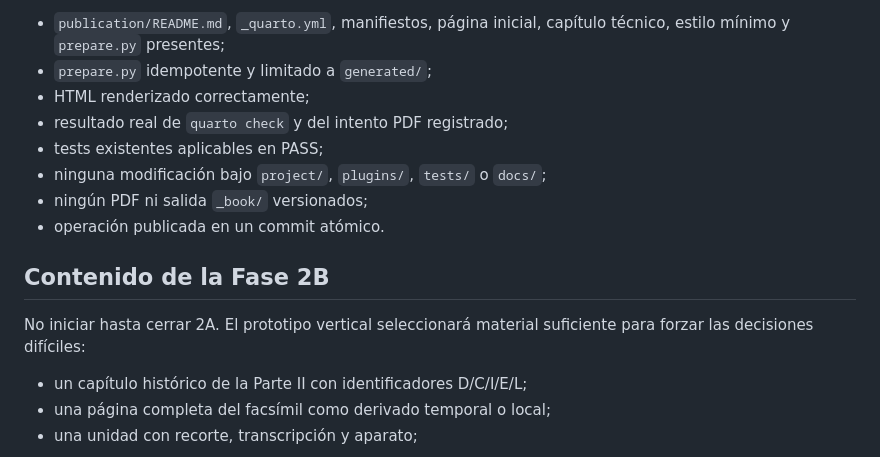
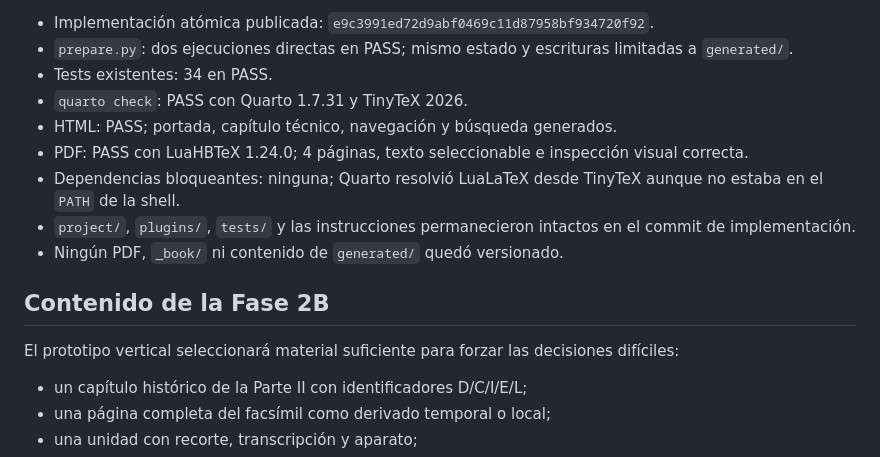
Before and after one commit to miguel-conde/sorrios-ensenada, a Markdown page: docs/ESTADO_PUBLICACION_QUARTO.md, the part around one of its changes. GitHub-like rendering.

```diff
--- a/docs/ESTADO_PUBLICACION_QUARTO.md
+++ b/docs/ESTADO_PUBLICACION_QUARTO.md
@@ -51,16 +52,17 @@ Ejecutar únicamente la Fase 2A definida en `docs/ESPECIFICACION_BOOTSTRAP_PUBLI
 
-- `publication/README.md`, `_quarto.yml`, manifiestos, página inicial, capítulo técnico, estilo mínimo y `prepare.py` presentes;
-- `prepare.py` idempotente y limitado a `generated/`;
-- HTML renderizado correctamente;
-- resultado real de `quarto check` y del intento PDF registrado;
-- tests existentes aplicables en PASS;
-- ninguna modificación bajo `project/`, `plugins/`, `tests/` o `docs/`;
-- ningún PDF ni salida `_book/` versionados;
-- operación publicada en un commit atómico.
+- Implementación atómica publicada: `e9c3991ed72d9abf0469c11d87958bf934720f92`.
+- `prepare.py`: dos ejecuciones directas en PASS; mismo estado y escrituras limitadas a `generated/`.
+- Tests existentes: 34 en PASS.
+- `quarto check`: PASS con Quarto 1.7.31 y TinyTeX 2026.
+- HTML: PASS; portada, capítulo técnico, navegación y búsqueda generados.
+- PDF: PASS con LuaHBTeX 1.24.0; 4 páginas, texto seleccionable e inspección visual correcta.
+- Dependencias bloqueantes: ninguna; Quarto resolvió LuaLaTeX desde TinyTeX aunque no estaba en el `PATH` de la shell.
+- `project/`, `plugins/`, `tests/` y las instrucciones permanecieron intactos en el commit de implementación.
+- Ningún PDF, `_book/` ni contenido de `generated/` quedó versionado.
 
 ## Contenido de la Fase 2B
 
-No iniciar hasta cerrar 2A. El prototipo vertical seleccionará material suficiente para forzar las decisiones difíciles:
+El prototipo vertical seleccionará material suficiente para forzar las decisiones difíciles:
 
 - un capítulo histórico de la Parte II con identificadores D/C/I/E/L;
 - una página completa del facsímil como derivado temporal o local;
```
Also changed, not shown: other parts of docs/ESTADO_PUBLICACION_QUARTO.md (+13 -12 lines).
